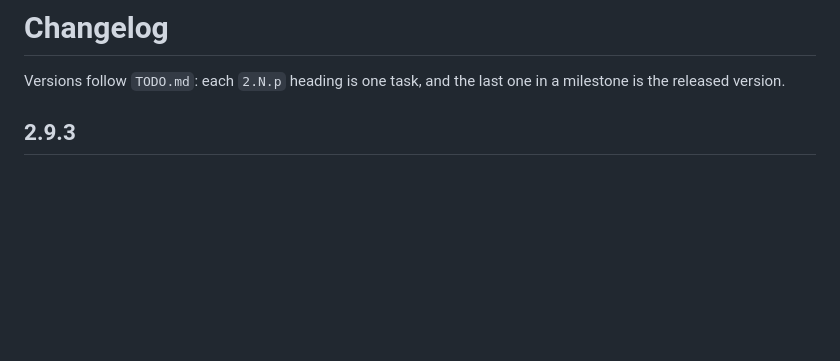
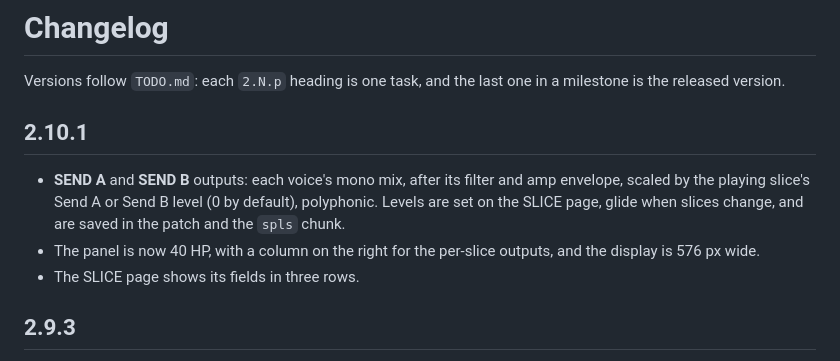
Before and after one commit to un1tz3r0/vcvspools, a Markdown page: CHANGELOG.md, the part around the change. GitHub-like rendering; blank space fills up the shorter version.

Commit message:
2.10.1: Per-slice FX send A/B outputs; panel widened to 40 HP
Co-Authored-By: Claude Opus 5.5 <noreply@anthropic.com>
Claude-Session: https://claude.ai/code/session_01LofT1pqQm2emWHyWncfvgX

```diff
--- a/CHANGELOG.md
+++ b/CHANGELOG.md
@@ -1,6 +1,12 @@
 # Changelog
 
 Versions follow `TODO.md`: each `2.N.p` heading is one task, and the last one in a milestone is the released version.
+
+## 2.10.1
+
+- **SEND A** and **SEND B** outputs: each voice's mono mix, after its filter and amp envelope, scaled by the playing slice's Send A or Send B level (0 by default), polyphonic. Levels are set on the SLICE page, glide when slices change, and are saved in the patch and the `spls` chunk.
+- The panel is now 40 HP, with a column on the right for the per-slice outputs, and the display is 576 px wide.
+- The SLICE page shows its fields in three rows.
 
 ## 2.9.3
 
```
Also changed, not shown: TODO.md (+1 -1 lines), docs/manual.md (+5 -1 lines), docs/images/page-slice.png, 11 other files.
